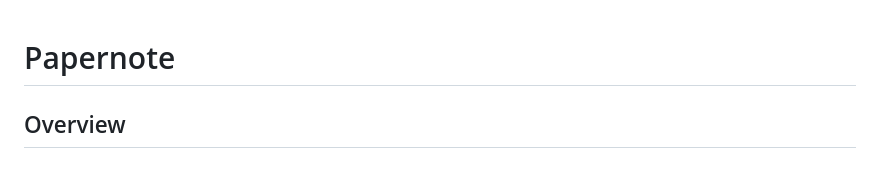
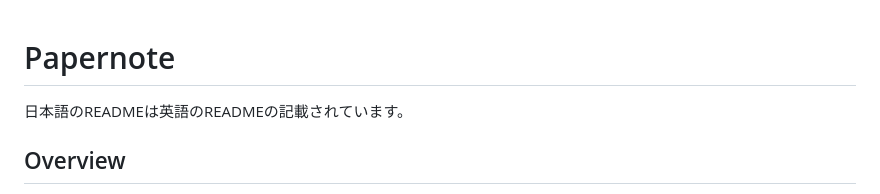
Before and after one commit to daishir0/Papernote, a Markdown page: README.md, the part around the change printed below. Drawn GitHub-style.

```diff
--- a/README.md
+++ b/README.md
@@ -1,4 +1,6 @@
 # Papernote
+
+日本語のREADMEは英語のREADMEの記載されています。
 
 ## Overview
 Papernote is a web application that manages PDF files and their associated notes and summaries. It includes features like authentication, file upload, text extraction, and file search.
```
Also changed, not shown: other parts of README.md (+0 -1 lines).
